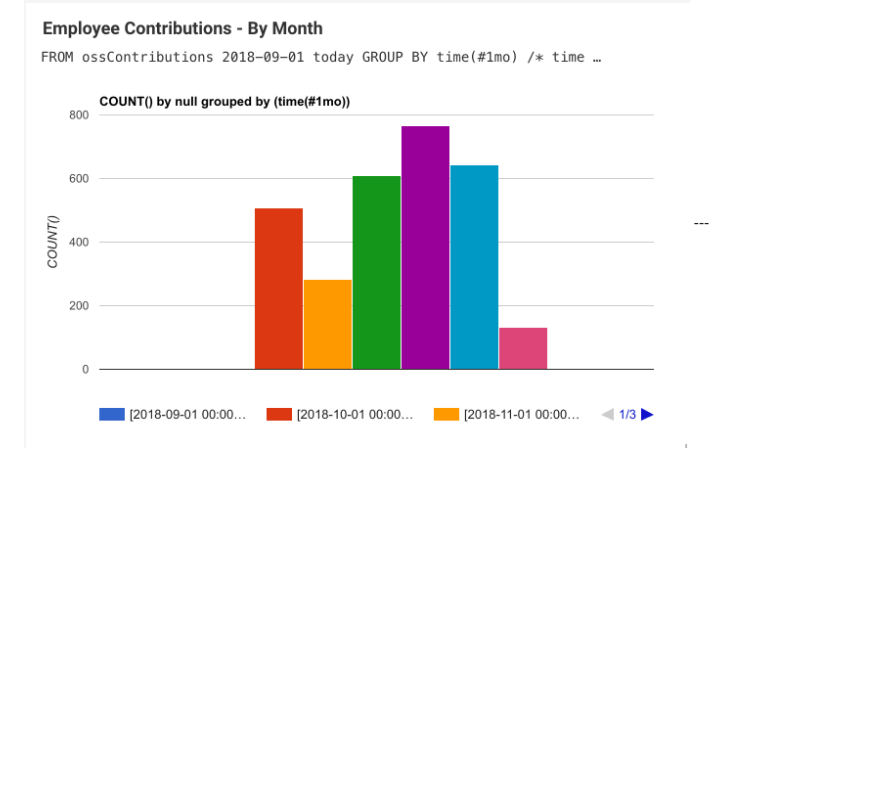
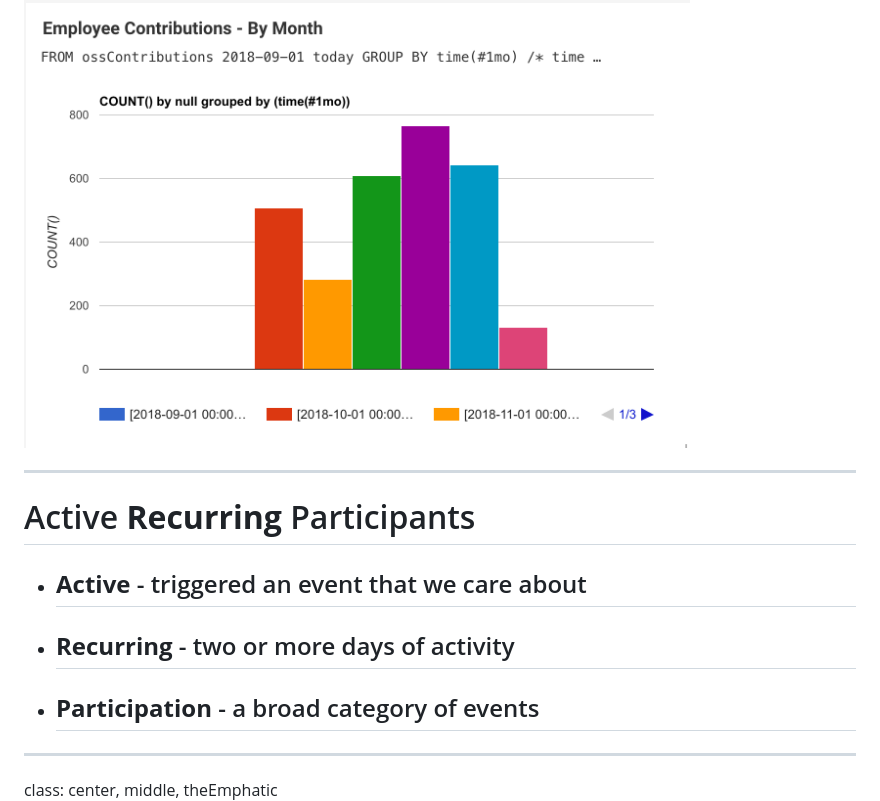
Before and after one commit to DuaneOBrien/ContributionVelocity, a Markdown page: Outline.md, the part around the change printed below. Rendered like a GitHub page; blank space fills up the shorter version.

```diff
--- a/Outline.md
+++ b/Outline.md
@@ -572,3 +562,19 @@ class: center, middle, theEmphatic
 
 
 <img src="Images/contributions-march-2019.png" width="80%" />
+
+---
+
+# Active **Recurring** Participants
+
+* ## **Active** - triggered an event that we care about
+
+* ## **Recurring** - two or more days of activity
+
+* ## **Participation** - a broad category of events
+
+---
+
+class: center, middle, theEmphatic
+
+
```
Also changed, not shown: other parts of Outline.md (+19 -10 lines), Images/ActiveRecurringParticipants.png (added), Images/ContributionsInARPWindow.png (added).
